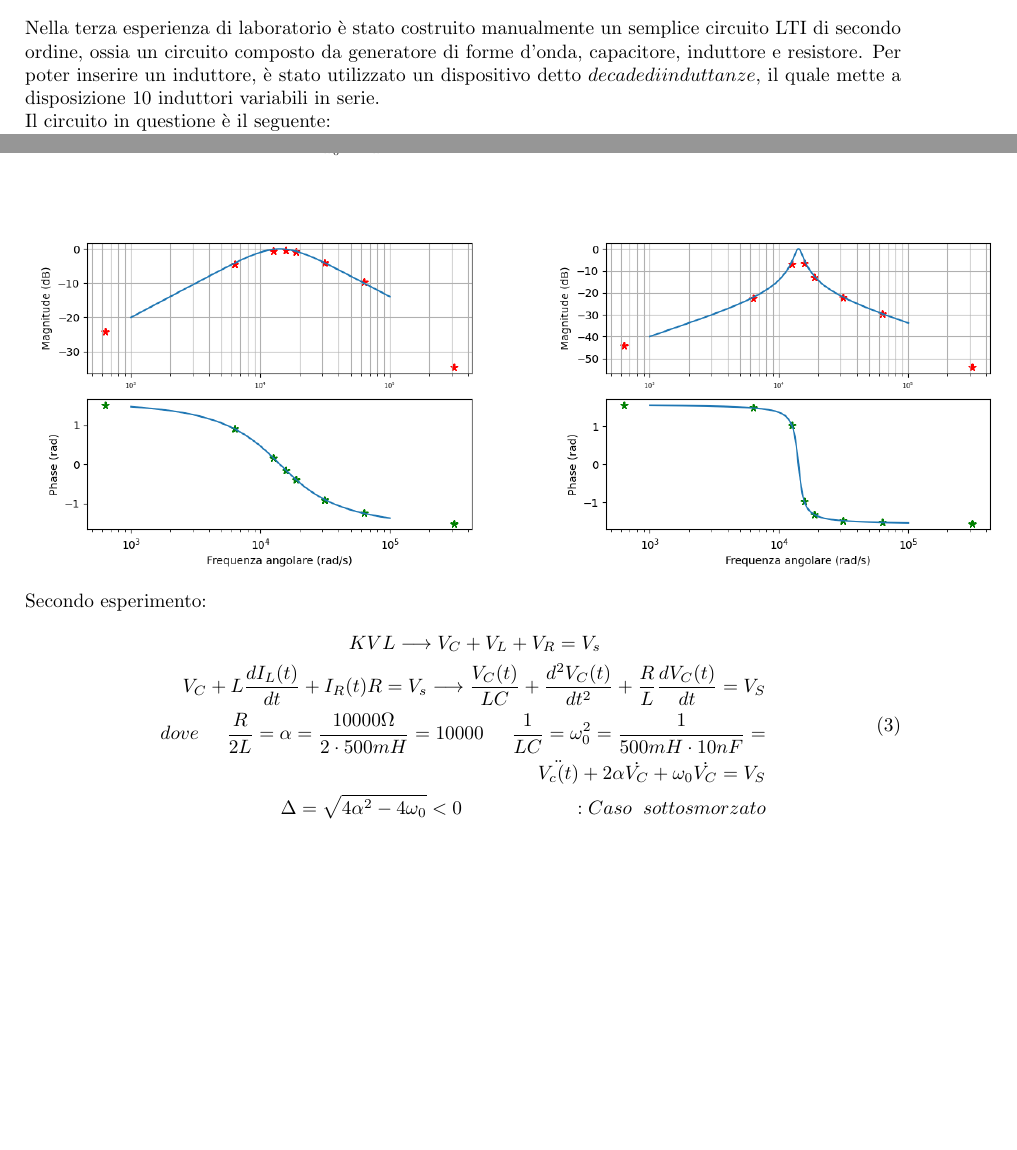
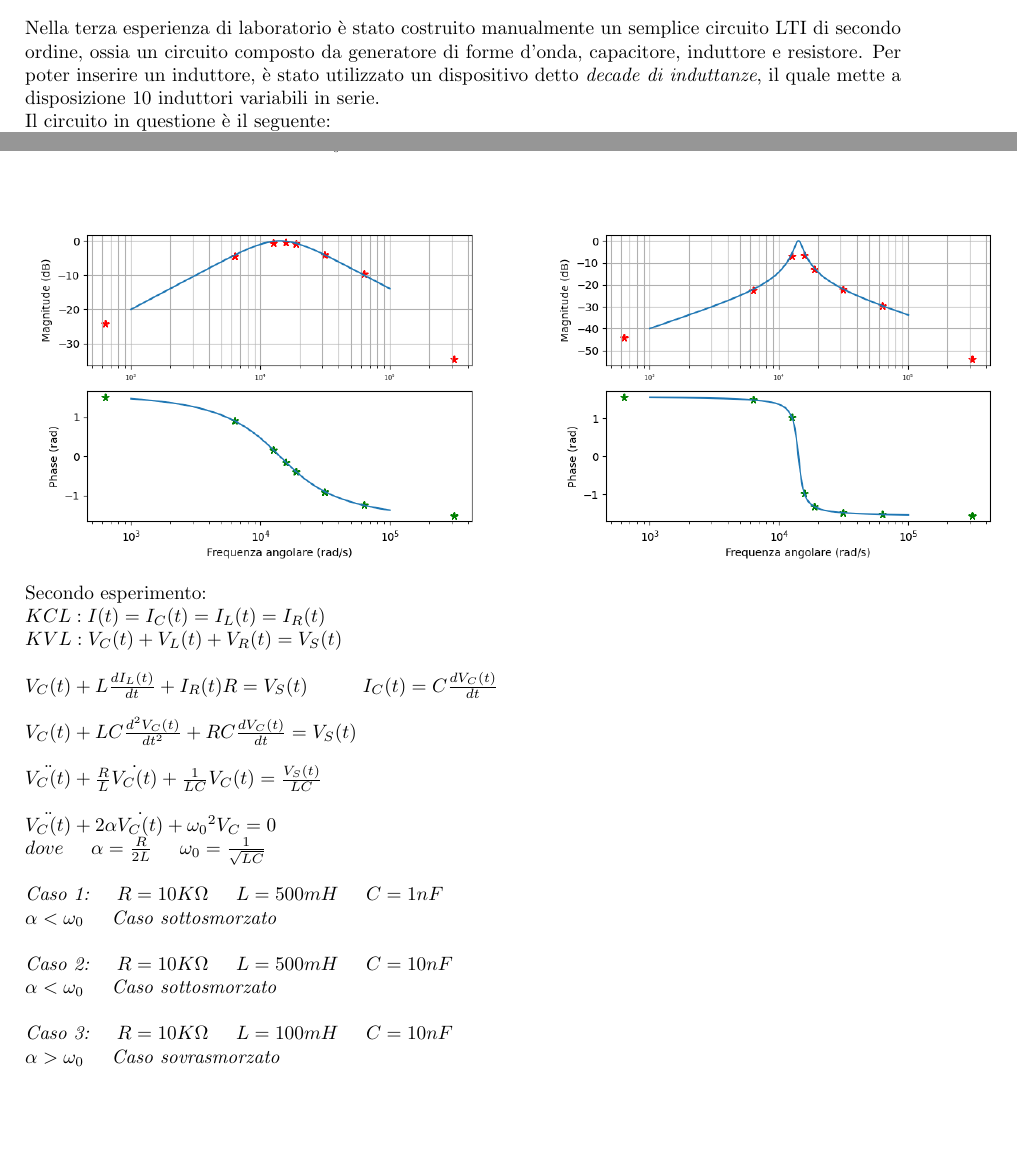
Before and after one commit to LeonardoPasquato/LabFisica2, a LaTeX document (Lab3/ThirdReport.tex): two parts of pages 1 and 3 of 3 before the commit and two parts of pages 1 and 3 of 4 after it, joined at a grey line, cut so that both start at the same text, the shorter picture padded with empty space. Compiled offline with pdfLaTeX.

Commit message:
Elab. dati secondo esperimento

```diff
--- a/Lab3/ThirdReport.tex
+++ b/Lab3/ThirdReport.tex
@@ -74,7 +74,7 @@
     \section{Esperimento}
     Nella terza esperienza di laboratorio è stato costruito manualmente un semplice circuito LTI di secondo ordine, ossia
     un circuito composto da generatore di forme d'onda, capacitore, induttore e resistore. Per poter inserire un induttore, è stato utilizzato un dispositivo
-    detto $decade di induttanze$, il quale mette a disposizione 10 induttori variabili in serie. \par
+    detto \textit{decade di induttanze}, il quale mette a disposizione 10 induttori variabili in serie. \par
     Il circuito in questione è il seguente:\par
 
     \begin{figure}[!h]
@@ -256,22 +256,30 @@
         \end{minipage}
     \end{figure}
 
-    Secondo esperimento:
-    \begin{equation}
-        \begin{split}
-            KVL \longrightarrow V_C + V_L + V_R = V_s \hspace{3cm}
-            \\
-            V_C + L\frac{dI_L(t)}{dt} + I_R(t)R = V_s \longrightarrow
-            \frac{V_C(t)}{LC} + \frac{d^2V_C(t)}{dt^2} + \frac{R}{L} \frac{dV_C(t)}{dt} = V_S
-            \\
-            dove \hspace{0.5cm} \frac{R}{2L} = \alpha = \frac{10000\Omega}{2\cdot 500mH} = 10000 \hspace{0.5cm} \frac{1}{LC} = \omega_0^2 = \frac{1}{500mH \cdot 10nF} =
-            \\
-            \ddot{V_c(t)} + 2\alpha \dot{V_C} + \omega_0 \dot{V_C} = V_S
-            \\
-            \Delta = \sqrt{4\alpha^2-4\omega_0} < 0 \hspace{2cm} :Caso \hspace{0.2cm} sottosmorzato
-            %grafici con inviluppo e rispettivi delta
-        \end{split}
-    \end{equation}
+    Secondo esperimento: \par
+    \begin{math}
+        KCL: I(t) = I_C(t) = I_L(t) = I_R(t) \\
+        KVL: V_C(t) + V_L(t) + V_R(t) = V_S(t) \\
+        \\
+        V_C(t) + L\frac{dI_L(t)}{dt} + I_R(t)R = V_S(t) \hspace{1cm} I_C(t) = C\frac{dV_C(t)}{dt} \\
+        \\
+        V_C(t) + LC\frac{d^2V_C(t)}{dt^2} + RC\frac{dV_C(t)}{dt} = V_S(t) \\
+        \\
+        \ddot{V_C(t)} + \frac{R}{L}\dot{V_C(t)} +\frac{1}{LC}V_C(t) = \frac{V_S(t)}{LC} \\
+        \\
+        \ddot{V_C(t)} + 2\alpha \dot{V_C(t)} + {\omega_0}^2 V_C = 0 \\
+        dove \hspace{0.5cm} \alpha = \frac{R}{2L} \hspace{0.5cm} \omega_0 = \frac{1}{\sqrt{LC}} \\
+        \\
+        \textit{Caso 1:} \hspace{0.5cm} R = 10K\Omega \hspace{0.5cm} L = 500mH \hspace{0.5cm} C = 1nF \\
+        \alpha < \omega_0 \hspace{0.5cm} \textit{Caso sottosmorzato} \\
+        \\
+        \textit{Caso 2:} \hspace{0.5cm} R = 10K\Omega \hspace{0.5cm} L = 500mH \hspace{0.5cm} C = 10nF \\
+        \alpha < \omega_0 \hspace{0.5cm} \textit{Caso sottosmorzato} \\
+        \\
+        \textit{Caso 3:} \hspace{0.5cm} R = 10K\Omega \hspace{0.5cm} L = 100mH \hspace{0.5cm} C = 10nF \\
+        \alpha > \omega_0 \hspace{0.5cm} \textit{Caso sovrasmorzato} \\
+        \\
+    \end{math}
 
     \section{Conclusione}
 
```
Also changed, not shown: Lab3/ThirdReport.pdf, 5 other files.
